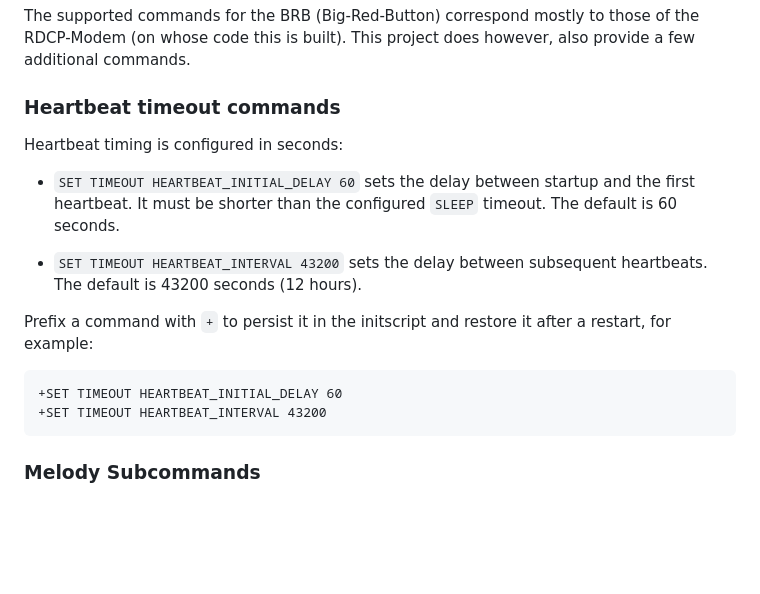
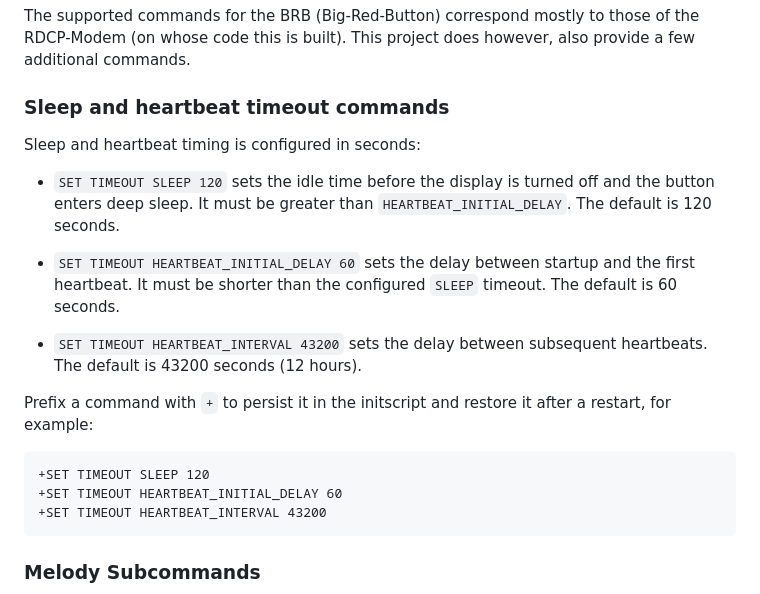
Before and after one commit to roloran/ROLORAN-Hardware, a Markdown page: MERLIN-CIRE-Button/MERLIN-CIRE-Button-firmware/README.md, the part around the change. Rendered like a GitHub page; blank space fills up the shorter version.

Commit message:
Update README with information about sleep timeout

```diff
--- a/MERLIN-CIRE-Button/MERLIN-CIRE-Button-firmware/README.md
+++ b/MERLIN-CIRE-Button/MERLIN-CIRE-Button-firmware/README.md
@@ -54,9 +54,11 @@ Difficulty rating: Suitable for first-time contributors
 The supported commands for the BRB (Big-Red-Button) correspond mostly to those of the RDCP-Modem (on whose code this is built).
 This project does however, also provide a few additional commands.
 
-### Heartbeat timeout commands
+### Sleep and heartbeat timeout commands
 
-Heartbeat timing is configured in seconds:
+Sleep and heartbeat timing is configured in seconds:
+
+- `SET TIMEOUT SLEEP 120` sets the idle time before the display is turned off and the button enters deep sleep. It must be greater than `HEARTBEAT_INITIAL_DELAY`. The default is 120 seconds.
 
 - `SET TIMEOUT HEARTBEAT_INITIAL_DELAY 60` sets the delay between startup and the first heartbeat. It must be shorter than the configured `SLEEP` timeout. The default is 60 seconds.
 
@@ -65,6 +67,7 @@ Heartbeat timing is configured in seconds:
 Prefix a command with `+` to persist it in the initscript and restore it after a restart, for example:
 
 ~~~
++SET TIMEOUT SLEEP 120
 +SET TIMEOUT HEARTBEAT_INITIAL_DELAY 60
 +SET TIMEOUT HEARTBEAT_INTERVAL 43200
 ~~~
```
